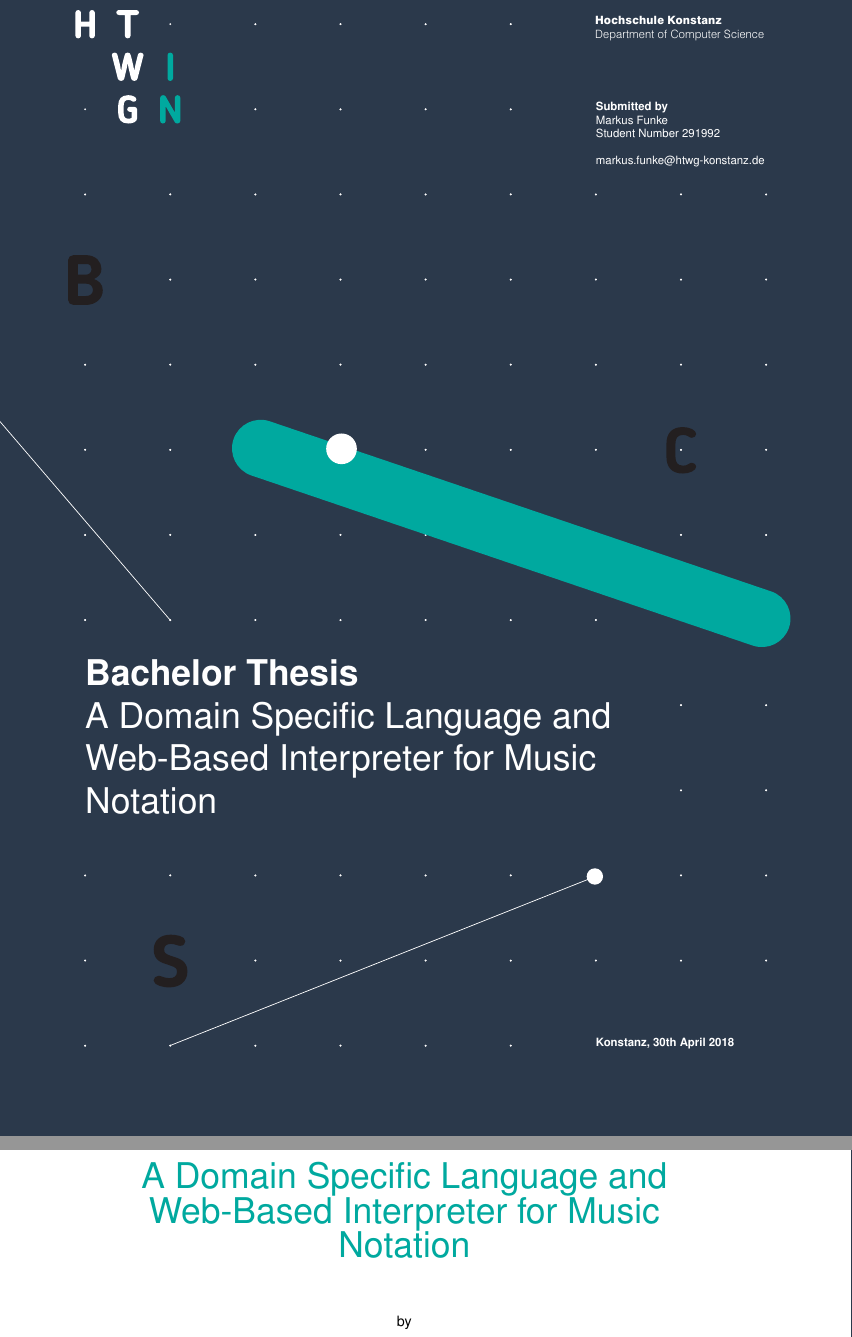
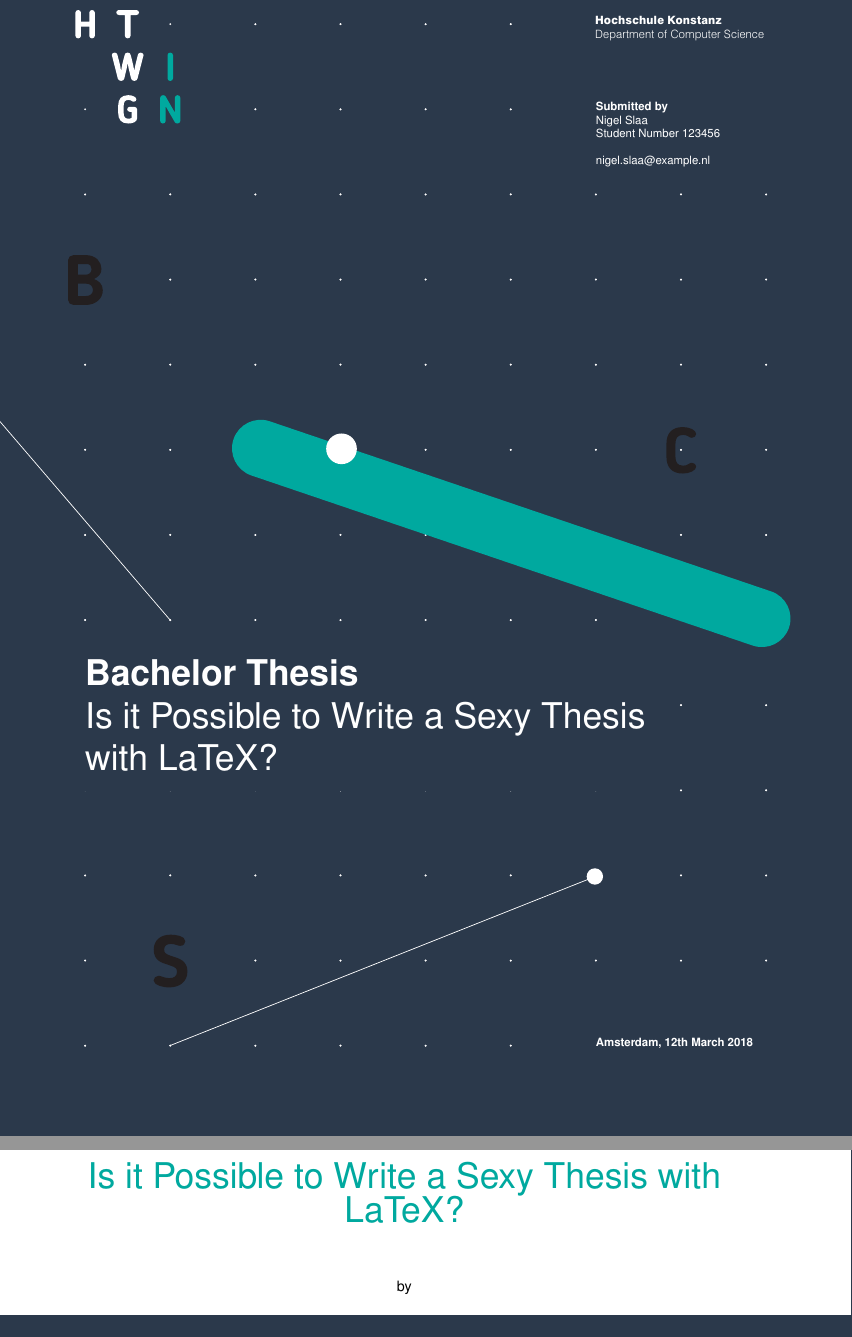
Before and after one commit to FunkeMT/htwg-latex, a LaTeX thesis (report.tex): two parts of pages 1 and 3 of 13, joined at a grey line, cut so that both start at the same text. Compiled offline with pdfLaTeX.

Commit message:
insert placeholder

```diff
--- a/report.tex
+++ b/report.tex
@@ -9,14 +9,14 @@
 \reporttype{bachelor}
 \reporttypetext{Bachelor Thesis}
 
-\title[]{A Domain Specific Language and Web-Based Interpreter for Music Notation}
+\title[]{Is it Possible to Write a Sexy Thesis with LaTeX?}
 
-\author{Markus Funke}
-\studentnumber{291992}
-\studentemail{markus.funke@htwg-konstanz.de}
+\author{Nigel Slaa}
+\studentnumber{123456}
+\studentemail{nigel.slaa@example.nl}
 
-\doclocation{Konstanz}
-\docdate{30th April 2018}
+\doclocation{Amsterdam}
+\docdate{12th March 2018}
 
 \makecover[]
 %
```
Also changed, not shown: report.pdf.
